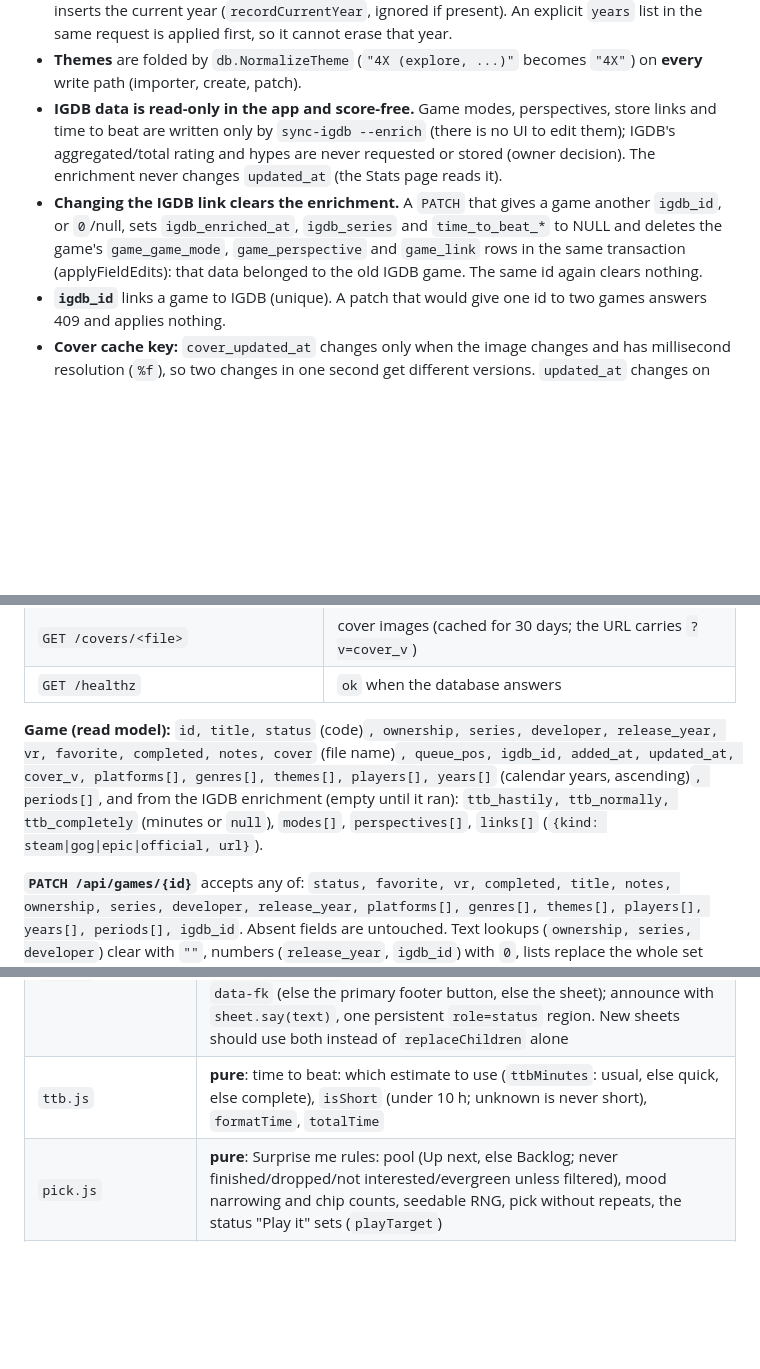
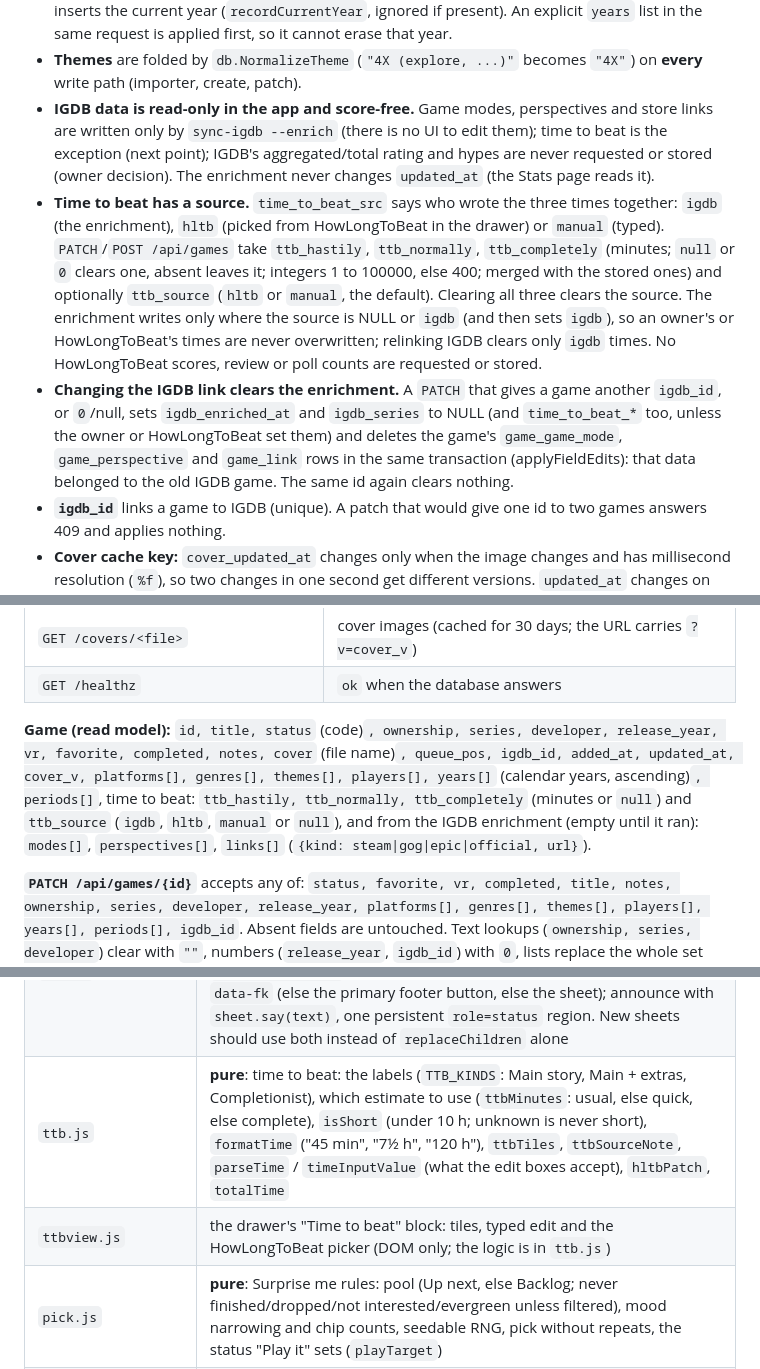
Before and after one commit to Deinigu/DeltaBacklog, a Markdown page: docs/developer-manual.md, 3 parts joined by grey strips. Drawn GitHub-style; blank space fills up the shorter version.

Commit message:
Time to beat block in the game details: tiles, typed edit, HowLongToBeat picker; cards no longer show the time
Co-Authored-By: Claude Sonnet 5.5 <noreply@anthropic.com>

```diff
--- a/docs/developer-manual.md
+++ b/docs/developer-manual.md
@@ -159,8 +161,9 @@ v_game_flat                                    flattened read view (group_concat
 - **Manual order:** `game.queue_pos` is one global order shared by all views. Reordering takes the ids a view shows in their new order and gives them **the positions those games already occupy** (`SlotOrder` in `internal/api/games_write.go`, `slotOrder` in `web/static/js/order.js`: keep the two in sync), so the other games never move. A game that changes status, or is created, goes to the end (`max(queue_pos)+1`).
 - **Years played** are `play` rows. Moving a game to `playing`, `playing_evergreen` or `finished` inserts the current year (`recordCurrentYear`, ignored if present). An explicit `years` list in the same request is applied first, so it cannot erase that year.
 - **Themes** are folded by `db.NormalizeTheme` (`"4X (explore, ...)"` becomes `"4X"`) on **every** write path (importer, create, patch).
-- **IGDB data is read-only in the app and score-free.** Game modes, perspectives, store links and time to beat are written only by `sync-igdb --enrich` (there is no UI to edit them); IGDB's aggregated/total rating and hypes are never requested or stored (owner decision). The enrichment never changes `updated_at` (the Stats page reads it).
-- **Changing the IGDB link clears the enrichment.** A `PATCH` that gives a game another `igdb_id`, or `0`/null, sets `igdb_enriched_at`, `igdb_series` and `time_to_beat_*` to NULL and deletes the game's `game_game_mode`, `game_perspective` and `game_link` rows in the same transaction (applyFieldEdits): that data belonged to the old IGDB game. The same id again clears nothing.
+- **IGDB data is read-only in the app and score-free.** Game modes, perspectives and store links are written only by `sync-igdb --enrich` (there is no UI to edit them); time to beat is the exception (next point); IGDB's aggregated/total rating and hypes are never requested or stored (owner decision). The enrichment never changes `updated_at` (the Stats page reads it).
+- **Time to beat has a source.** `time_to_beat_src` says who wrote the three times together: `igdb` (the enrichment), `hltb` (picked from HowLongToBeat in the drawer) or `manual` (typed). `PATCH`/`POST /api/games` take `ttb_hastily`, `ttb_normally`, `ttb_completely` (minutes; `null` or `0` clears one, absent leaves it; integers 1 to 100000, else 400; merged with the stored ones) and optionally `ttb_source` (`hltb` or `manual`, the default). Clearing all three clears the source. The enrichment writes only where the source is NULL or `igdb` (and then sets `igdb`), so an owner's or HowLongToBeat's times are never overwritten; relinking IGDB clears only `igdb` times. No HowLongToBeat scores, review or poll counts are requested or stored.
+- **Changing the IGDB link clears the enrichment.** A `PATCH` that gives a game another `igdb_id`, or `0`/null, sets `igdb_enriched_at` and `igdb_series` to NULL (and `time_to_beat_*` too, unless the owner or HowLongToBeat set them) and deletes the game's `game_game_mode`, `game_perspective` and `game_link` rows in the same transaction (applyFieldEdits): that data belonged to the old IGDB game. The same id again clears nothing.
 - **`igdb_id`** links a game to IGDB (unique). A patch that would give one id to two games answers 409 and applies nothing.
 - **Cover cache key:** `cover_updated_at` changes only when the image changes and has millisecond resolution (`%f`), so two changes in one second get different versions. `updated_at` changes on every edit and must not be used as a cache key (editing a game would re-download its cover).
 - `title_sort` (`db.TitleSort`) lowercases, drops a leading article and punctuation.
@@ -211,7 +215,7 @@ JSON in and out. Errors are `{"error": "..."}` with a status code (every handler
 | `GET /covers/<file>` | cover images (cached for 30 days; the URL carries `?v=cover_v`) |
 | `GET /healthz` | `ok` when the database answers |
 
-**Game (read model):** `id, title, status` (code)`, ownership, series, developer, release_year, vr, favorite, completed, notes, cover` (file name)`, queue_pos, igdb_id, added_at, updated_at, cover_v, platforms[], genres[], themes[], players[], years[]` (calendar years, ascending)`, periods[]`, and from the IGDB enrichment (empty until it ran): `ttb_hastily, ttb_normally, ttb_completely` (minutes or `null`), `modes[]`, `perspectives[]`, `links[]` (`{kind: steam|gog|epic|official, url}`).
+**Game (read model):** `id, title, status` (code)`, ownership, series, developer, release_year, vr, favorite, completed, notes, cover` (file name)`, queue_pos, igdb_id, added_at, updated_at, cover_v, platforms[], genres[], themes[], players[], years[]` (calendar years, ascending)`, periods[]`, time to beat: `ttb_hastily, ttb_normally, ttb_completely` (minutes or `null`) and `ttb_source` (`igdb`, `hltb`, `manual` or `null`), and from the IGDB enrichment (empty until it ran): `modes[]`, `perspectives[]`, `links[]` (`{kind: steam|gog|epic|official, url}`).
 
 **`PATCH /api/games/{id}`** accepts any of: `status, favorite, vr, completed, title, notes, ownership, series, developer, release_year, platforms[], genres[], themes[], players[], years[], periods[], igdb_id`. Absent fields are untouched. Text lookups (`ownership, series, developer`) clear with `""`, numbers (`release_year`, `igdb_id`) with `0`, lists replace the whole set (`years` only the calendar years, `periods` only the periods). Validation: non-empty title (at most 200 characters), `release_year` 1950 to 2100, `years` 1970 to 2100, `periods` of `childhood` or `always`, at most 50 list items, names at most 120 characters. Answers the updated game, `400` for invalid input, `404`, or `409` for an `igdb_id` that another game has.
 
@@ -266,7 +270,8 @@ Plain ES modules loaded from `index.html`; hash routing (`#/library`, `#/view/<i
 | `editpatch.js` | **pure**: form state from a game, validation, and the minimal patch of what changed |
 | `form.js`, `picker.js` | shared form controls and the multi-select sheet |
 | `add.js` | add sheet, IGDB match picker, cover picker, and `makeSheet`, the shared scrim + sheet. `makeSheet` focuses the sheet on open and returns focus to the opener on close (not to a text field). Re-render with `sheet.render(fn)`, which keeps focus on the control with the same `data-fk` (else the primary footer button, else the sheet); announce with `sheet.say(text)`, one persistent `role=status` region. New sheets should use both instead of `replaceChildren` alone |
-| `ttb.js` | **pure**: time to beat: which estimate to use (`ttbMinutes`: usual, else quick, else complete), `isShort` (under 10 h; unknown is never short), `formatTime`, `totalTime` |
+| `ttb.js` | **pure**: time to beat: the labels (`TTB_KINDS`: Main story, Main + extras, Completionist), which estimate to use (`ttbMinutes`: usual, else quick, else complete), `isShort` (under 10 h; unknown is never short), `formatTime` ("45 min", "7½ h", "120 h"), `ttbTiles`, `ttbSourceNote`, `parseTime` / `timeInputValue` (what the edit boxes accept), `hltbPatch`, `totalTime` |
+| `ttbview.js` | the drawer's "Time to beat" block: tiles, typed edit and the HowLongToBeat picker (DOM only; the logic is in `ttb.js`) |
 | `pick.js` | **pure**: Surprise me rules: pool (Up next, else Backlog; never finished/dropped/not interested/evergreen unless filtered), mood narrowing and chip counts, seedable RNG, pick without repeats, the status "Play it" sets (`playTarget`) |
 | `surprise.js` | the Surprise me sheet (mood, result card, skip list in `sessionStorage`); opened from the Library/view header |
 | `views.js` | the "Views" management page |
```
Also changed, not shown: other parts of docs/developer-manual.md (+5 -1 lines), CHANGELOG.md (+1 -0 lines), docs/user-manual.md (+10 -5 lines), docs/img/stats-phone.jpg (added), docs/img/time-to-beat-phone.jpg (added), 12 other files.
